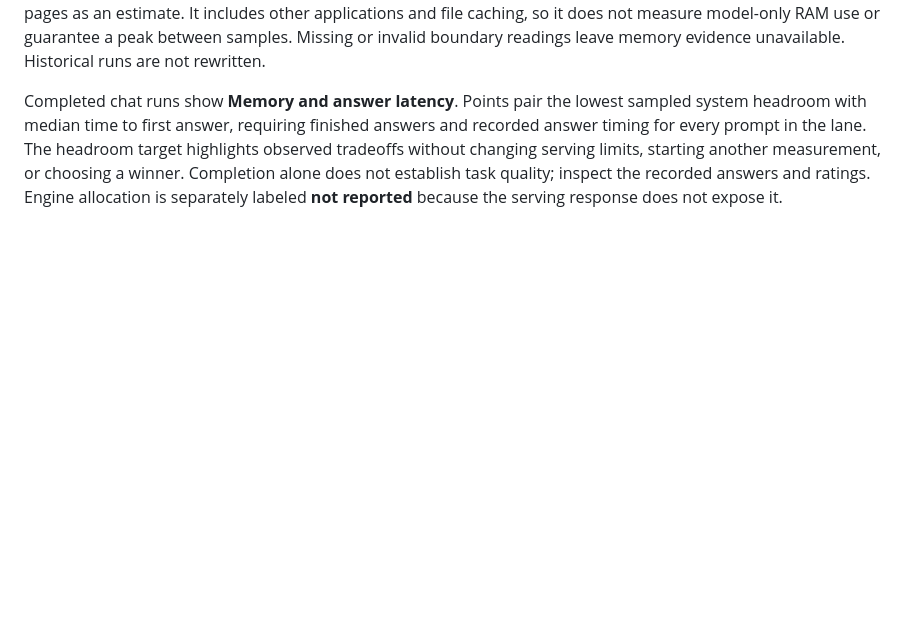
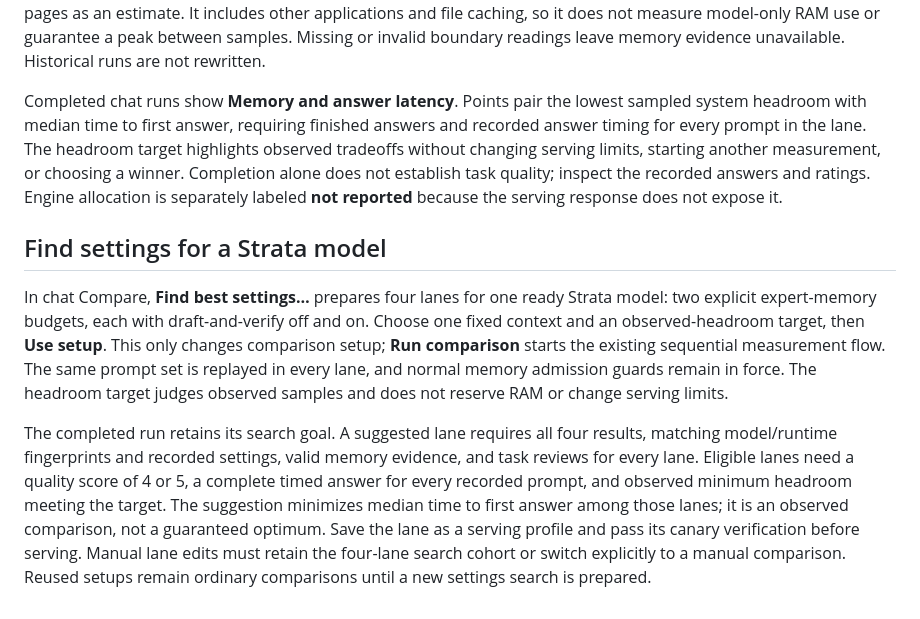
Before and after one commit to cavi-ai/mlx-workbench, a Markdown page: docs/strata.md, the part around the change. Rendered like a GitHub page; blank space fills up the shorter version.

Commit message:
docs: explain Strata settings search

```diff
--- a/docs/strata.md
+++ b/docs/strata.md
@@ -65,3 +65,9 @@ In Run, **Manage profile** offers **Rename…** and **Remove…** for the select
 New chat comparison lanes record system headroom before loading, its lowest sampled value during startup, warm-up and prompts, and the value before server cleanup. Readings run every half second, with explicit boundary readings; the result records successful and unavailable reading counts. Headroom uses the system's free and inactive pages as an estimate. It includes other applications and file caching, so it does not measure model-only RAM use or guarantee a peak between samples. Missing or invalid boundary readings leave memory evidence unavailable. Historical runs are not rewritten.
 
 Completed chat runs show **Memory and answer latency**. Points pair the lowest sampled system headroom with median time to first answer, requiring finished answers and recorded answer timing for every prompt in the lane. The headroom target highlights observed tradeoffs without changing serving limits, starting another measurement, or choosing a winner. Completion alone does not establish task quality; inspect the recorded answers and ratings. Engine allocation is separately labeled **not reported** because the serving response does not expose it.
+
+## Find settings for a Strata model
+
+In chat Compare, **Find best settings…** prepares four lanes for one ready Strata model: two explicit expert-memory budgets, each with draft-and-verify off and on. Choose one fixed context and an observed-headroom target, then **Use setup**. This only changes comparison setup; **Run comparison** starts the existing sequential measurement flow. The same prompt set is replayed in every lane, and normal memory admission guards remain in force. The headroom target judges observed samples and does not reserve RAM or change serving limits.
+
+The completed run retains its search goal. A suggested lane requires all four results, matching model/runtime fingerprints and recorded settings, valid memory evidence, and task reviews for every lane. Eligible lanes need a quality score of 4 or 5, a complete timed answer for every recorded prompt, and observed minimum headroom meeting the target. The suggestion minimizes median time to first answer among those lanes; it is an observed comparison, not a guaranteed optimum. Save the lane as a serving profile and pass its canary verification before serving. Manual lane edits must retain the four-lane search cohort or switch explicitly to a manual comparison. Reused setups remain ordinary comparisons until a new settings search is prepared.
```
